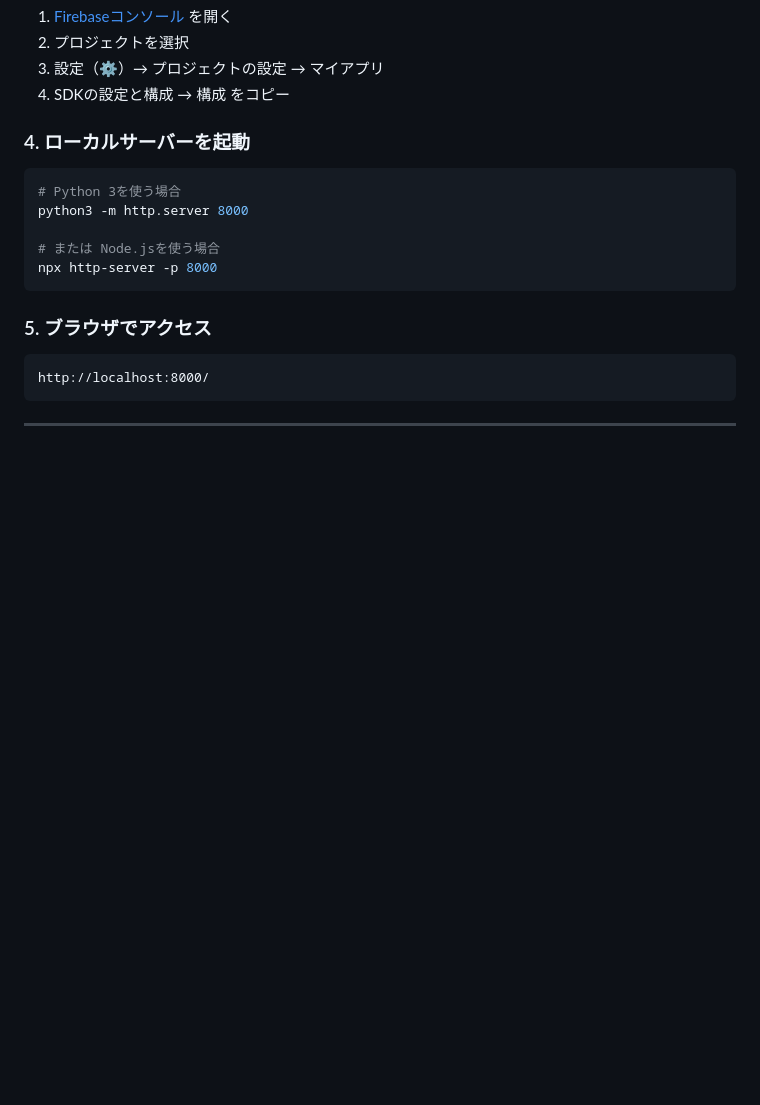
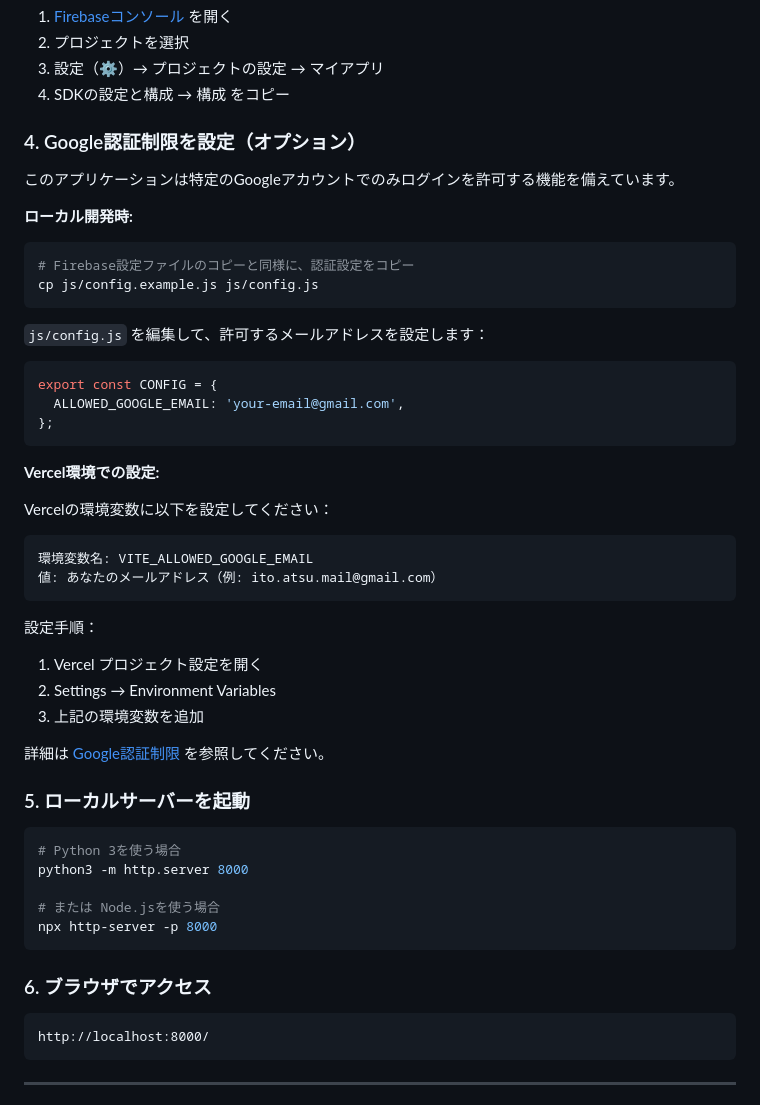
Before and after one commit to BoxPistols/4Stroke, a Markdown page: SETUP.md, the part around the change. GitHub-like rendering; blank space fills up the shorter version.

````diff
--- a/SETUP.md
+++ b/SETUP.md
@@ -52,7 +52,42 @@ const firebaseConfig = {
 3. 設定（⚙️）→ プロジェクトの設定 → マイアプリ
 4. SDKの設定と構成 → 構成 をコピー
 
-### 4. ローカルサーバーを起動
+### 4. Google認証制限を設定（オプション）
+
+このアプリケーションは特定のGoogleアカウントでのみログインを許可する機能を備えています。
+
+**ローカル開発時:**
+
+```bash
+# Firebase設定ファイルのコピーと同様に、認証設定をコピー
+cp js/config.example.js js/config.js
+```
+
+`js/config.js` を編集して、許可するメールアドレスを設定します：
+
+```javascript
+export const CONFIG = {
+  ALLOWED_GOOGLE_EMAIL: 'your-email@gmail.com',
+};
+```
+
+**Vercel環境での設定:**
+
+Vercelの環境変数に以下を設定してください：
+
+```
+環境変数名: VITE_ALLOWED_GOOGLE_EMAIL
+値: あなたのメールアドレス（例: ito.atsu.mail@gmail.com）
+```
+
+設定手順：
+1. Vercel プロジェクト設定を開く
+2. Settings → Environment Variables
+3. 上記の環境変数を追加
+
+詳細は [Google認証制限](./docs/GOOGLE_AUTH_RESTRICTION.md) を参照してください。
+
+### 5. ローカルサーバーを起動
 
 ```bash
 # Python 3を使う場合
@@ -62,7 +97,7 @@ python3 -m http.server 8000
 npx http-server -p 8000
 ```
 
-### 5. ブラウザでアクセス
+### 6. ブラウザでアクセス
 
 ```
 http://localhost:8000/
````
Also changed, not shown: GOOGLE_AUTH_RESTRICTION.md (added, +150 -0 lines).
